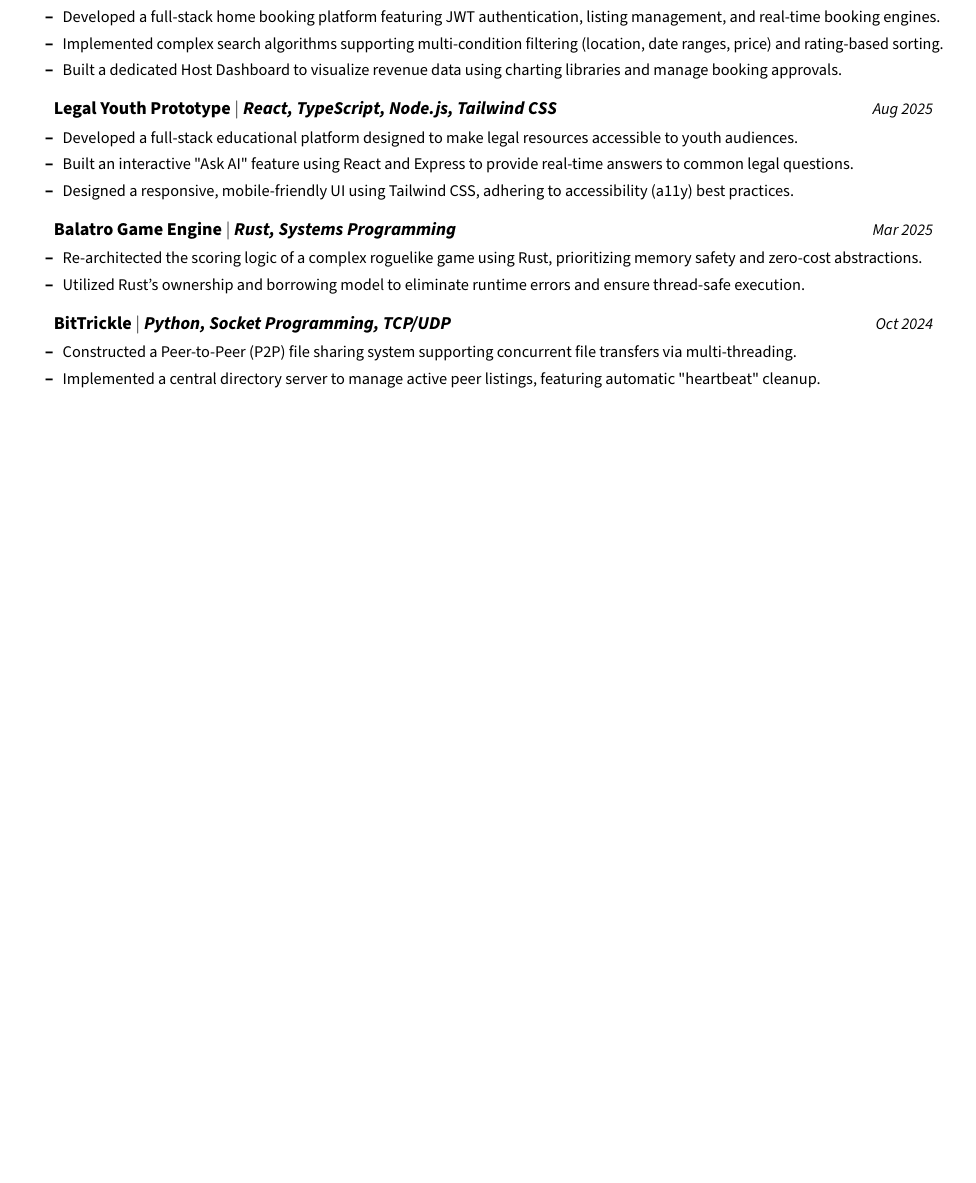
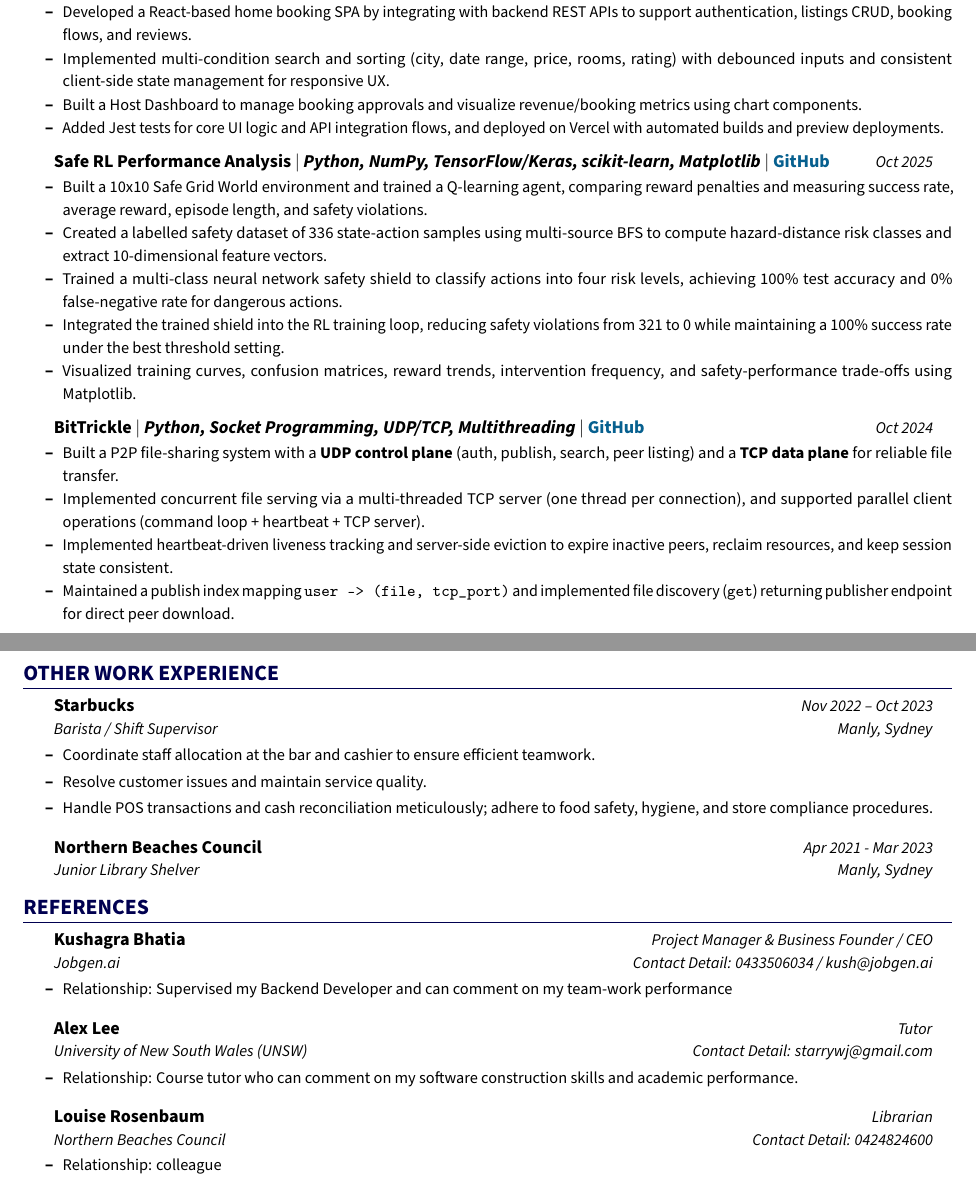
Before and after one commit to Zhejian-Zheng/Resume, a LaTeX CV (resume.tex): part of the page before the commit and two parts of pages 1 and 2 of 2 after it, the two joined at a grey line, cut at the place of the change, the shorter picture padded with empty space. Compiled offline with pdfLaTeX.

Commit message:
Resume revelent to data analysis

```diff
--- a/resume.tex
+++ b/resume.tex
@@ -33,6 +33,7 @@
 
 % Define Colors
 \definecolor{darkblue}{RGB}{0, 0, 80}
+\colorlet{DARKBLUE}{darkblue} % <- add this line (alias)
 
 % Formatting Sections
 \titleformat{\section}
@@ -133,34 +164,80 @@
   \begin{resumeItemList}
 
     \resumeProjectHeading
-      {\textbf{AirBrB} $|$ \emph{React, TypeScript, REST APIs, Jest}}{Nov 2025}
+      {\textbf{AirBrB} $|$ \emph{React (JSX), REST APIs, Jest, Vercel}}{Nov 2025}
       \begin{itemize}[leftmargin=0.15in]
-        \resumeItem{Developed a full-stack home booking platform featuring JWT authentication, listing management, and real-time booking engines.}
-        \resumeItem{Implemented complex search algorithms supporting multi-condition filtering (location, date ranges, price) and rating-based sorting.}
-        \resumeItem{Built a dedicated Host Dashboard to visualize revenue data using charting libraries and manage booking approvals.}
+        \resumeItem{Developed a React-based home booking SPA by integrating with backend REST APIs to support authentication, listings CRUD, booking flows, and reviews.}
+        \resumeItem{Implemented multi-condition search and sorting (city, date range, price, rooms, rating) with debounced inputs and consistent client-side state management for responsive UX.}
+        \resumeItem{Built a Host Dashboard to manage booking approvals and visualize revenue/booking metrics using chart components.}
+        \resumeItem{Added Jest tests for core UI logic and API integration flows, and deployed on Vercel with automated builds and preview deployments.}
       \end{itemize}
 
+
+
     \resumeProjectHeading
-      {\textbf{Legal Youth Prototype} $|$ \emph{React, TypeScript, Node.js, Tailwind CSS}}{Aug 2025}
+      {\textbf{Safe RL Performance Analysis} $|$ \emph{Python, NumPy, TensorFlow/Keras, scikit-learn, Matplotlib} $|$ \href{https://github.com/Zhejian-Zheng/RL-and-Supervised-Learning}{\textbf{GitHub}}}{Oct 2025}
       \begin{itemize}[leftmargin=0.15in]
-        \resumeItem{Developed a full-stack educational platform designed to make legal resources accessible to youth audiences.}
-        \resumeItem{Built an interactive "Ask AI" feature using React and Express to provide real-time answers to common legal questions.}
-        \resumeItem{Designed a responsive, mobile-friendly UI using Tailwind CSS, adhering to accessibility (a11y) best practices.}
+        \resumeItem{Built a 10x10 Safe Grid World environment and trained a Q-learning agent, comparing reward penalties and measuring success rate, average reward, episode length, and safety violations.}
+        \resumeItem{Created a labelled safety dataset of 336 state-action samples using multi-source BFS to compute hazard-distance risk classes and extract 10-dimensional feature vectors.}
+        \resumeItem{Trained a multi-class neural network safety shield to classify actions into four risk levels, achieving 100\% test accuracy and 0\% false-negative rate for dangerous actions.}
+        \resumeItem{Integrated the trained shield into the RL training loop, reducing safety violations from 321 to 0 while maintaining a 100\% success rate under the best threshold setting.}
+        \resumeItem{Visualized training curves, confusion matrices, reward trends, intervention frequency, and safety-performance trade-offs using Matplotlib.}
       \end{itemize}
 
-    \resumeProjectHeading
-      {\textbf{Balatro Game Engine} $|$ \emph{Rust, Systems Programming}}{Mar 2025}
-      \begin{itemize}[leftmargin=0.15in]
-        \resumeItem{Re-architected the scoring logic of a complex roguelike game using Rust, prioritizing memory safety and zero-cost abstractions.}
-        \resumeItem{Utilized Rust's ownership and borrowing model to eliminate runtime errors and ensure thread-safe execution.}
-      \end{itemize}
+
 
     \resumeProjectHeading
-      {\textbf{BitTrickle} $|$ \emph{Python, Socket Programming, TCP/UDP}}{Oct 2024}
+      {\textbf{BitTrickle} $|$ \emph{Python, Socket Programming, UDP/TCP, Multithreading} $|$ \href{https://github.com/Zhejian-Zheng/tcp-udp-simulator}{\textbf{GitHub}}}{Oct 2024}
       \begin{itemize}[leftmargin=0.15in]
-        \resumeItem{Constructed a Peer-to-Peer (P2P) file sharing system supporting concurrent file transfers via multi-threading.}
-        \resumeItem{Implemented a central directory server to manage active peer listings, featuring automatic "heartbeat" cleanup.}
+        \resumeItem{Built a P2P file-sharing system with a \textbf{UDP control plane} (auth, publish, search, peer listing) and a \textbf{TCP data plane} for reliable file transfer.}
+        \resumeItem{Implemented concurrent file serving via a multi-threaded TCP server (one thread per connection), and supported parallel client operations (command loop + heartbeat + TCP server).}
+        \resumeItem{Implemented heartbeat-driven liveness tracking and server-side eviction to expire inactive peers, reclaim resources, and keep session state consistent.}
+        \resumeItem{Maintained a publish index mapping \texttt{user -> (file, tcp\_port)} and implemented file discovery (\texttt{get}) returning publisher endpoint for direct peer download.}
       \end{itemize}
 
   \end{resumeItemList}
+
+%-----------Other Work Experience-----------
+\section{Other Work Experience}
+\begin{resumeItemList}
+
+  \resumeSubheading
+    {Starbucks}{Nov 2022 -- Oct 2023}
+    {Barista / Shift Supervisor}{Manly, Sydney}
+    \begin{itemize}[leftmargin=0.15in]
+      \resumeItem{Coordinate staff allocation at the bar and cashier to ensure efficient teamwork.}
+      \resumeItem{Resolve customer issues and maintain service quality.}
+      \resumeItem{Handle POS transactions and cash reconciliation meticulously; adhere to food safety, hygiene, and store compliance procedures.}
+    \end{itemize}
+
+    \resumeSubheading
+    {Northern Beaches Council}{Apr 2021 - Mar 2023}
+    {Junior Library Shelver}{Manly, Sydney}
+    \begin{itemize}[leftmargin=0.15in]
+    \end{itemize}
+
+\end{resumeItemList}
+
+%-----------Reference-----------
+\section{References}
+\begin{resumeItemList}
+  \resumeReferee
+    {Kushagra Bhatia}{Project Manager \& Business Founder / CEO}
+    {Jobgen.ai}{Contact Detail: 0433506034 / kush@jobgen.ai}
+    {Supervised my Backend Developer and can comment on my team-work performance}
+
+  \resumeReferee
+    {Alex Lee}{Tutor}
+    {University of New South Wales (UNSW)}{Contact Detail: starrywj@gmail.com}
+    {Course tutor who can comment on my software construction skills and academic performance.}
+
+  \resumeReferee
+    {Louise Rosenbaum}{Librarian}
+    {Northern Beaches Council}{Contact Detail: 0424824600}
+    {colleague}
+\end{resumeItemList}
+
+
+
+
 \end{document}
```
Also changed, not shown: resume.tex (72 more changed lines).
